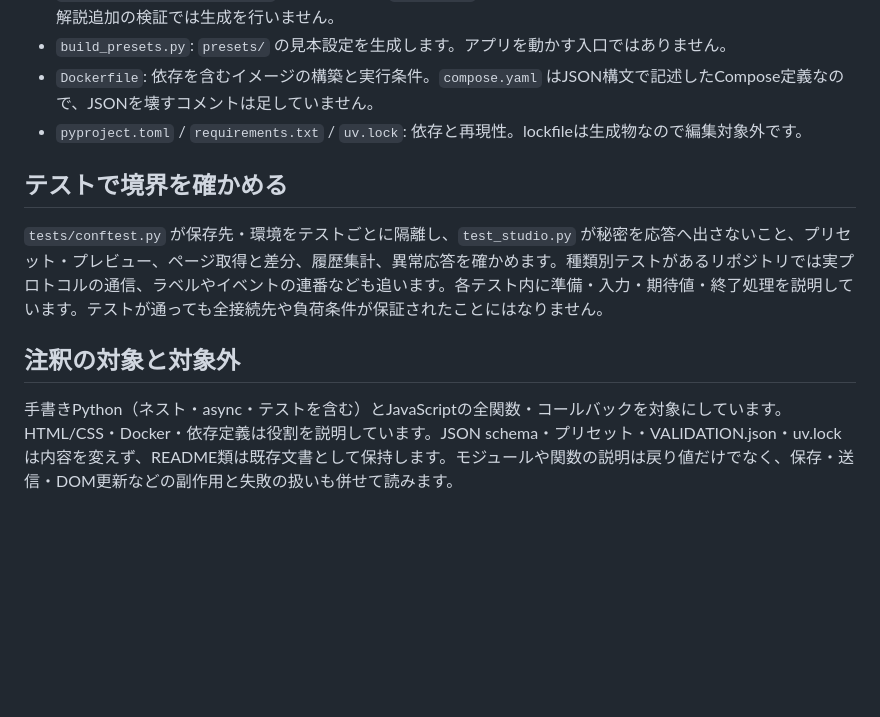
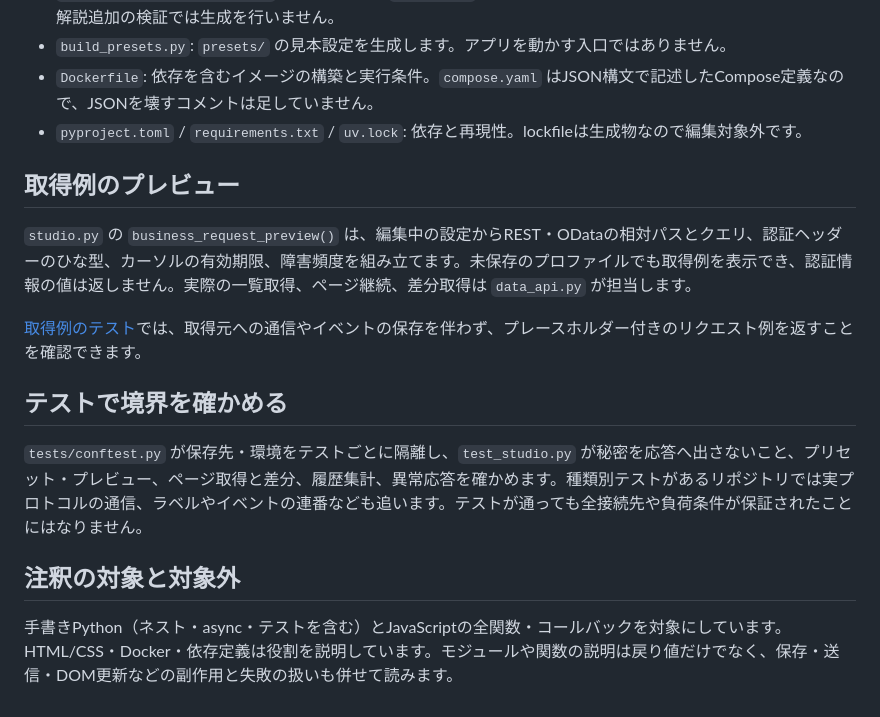
Before and after one commit to hiromura16/factory-api-simulator, a Markdown page: docs/code-reading-guide.md, the part around the change. GitHub-like rendering; blank space fills up the shorter version.

```diff
--- a/docs/code-reading-guide.md
+++ b/docs/code-reading-guide.md
@@ -35,10 +35,16 @@
 - `Dockerfile`: 依存を含むイメージの構築と実行条件。`compose.yaml` はJSON構文で記述したCompose定義なので、JSONを壊すコメントは足していません。
 - `pyproject.toml` / `requirements.txt` / `uv.lock`: 依存と再現性。lockfileは生成物なので編集対象外です。
 
+## 取得例のプレビュー
+
+`studio.py` の `business_request_preview()` は、編集中の設定からREST・ODataの相対パスとクエリ、認証ヘッダーのひな型、カーソルの有効期限、障害頻度を組み立てます。未保存のプロファイルでも取得例を表示でき、認証情報の値は返しません。実際の一覧取得、ページ継続、差分取得は `data_api.py` が担当します。
+
+[取得例のテスト](../tests/test_request_preview.py)では、取得元への通信やイベントの保存を伴わず、プレースホルダー付きのリクエスト例を返すことを確認できます。
+
 ## テストで境界を確かめる
 
-`tests/conftest.py` が保存先・環境をテストごとに隔離し、`test_studio.py` が秘密を応答へ出さないこと、プリセット・プレビュー、ページ取得と差分、履歴集計、異常応答を確かめます。種類別テストがあるリポジトリでは実プロトコルの通信、ラベルやイベントの連番なども追います。各テスト内に準備・入力・期待値・終了処理を説明しています。テストが通っても全接続先や負荷条件が保証されたことにはなりません。
+`tests/conftest.py` が保存先・環境をテストごとに隔離し、`test_studio.py` が秘密を応答へ出さないこと、プリセット・プレビュー、ページ取得と差分、履歴集計、異常応答を確かめます。種類別テストがあるリポジトリでは実プロトコルの通信、ラベルやイベントの連番なども追います。テストが通っても全接続先や負荷条件が保証されたことにはなりません。
 
 ## 注釈の対象と対象外
 
-手書きPython（ネスト・async・テストを含む）とJavaScriptの全関数・コールバックを対象にしています。HTML/CSS・Docker・依存定義は役割を説明しています。JSON schema・プリセット・VALIDATION.json・uv.lockは内容を変えず、README類は既存文書として保持します。モジュールや関数の説明は戻り値だけでなく、保存・送信・DOM更新などの副作用と失敗の扱いも併せて読みます。
+手書きPython（ネスト・async・テストを含む）とJavaScriptの全関数・コールバックを対象にしています。HTML/CSS・Docker・依存定義は役割を説明しています。モジュールや関数の説明は戻り値だけでなく、保存・送信・DOM更新などの副作用と失敗の扱いも併せて読みます。
```
Also changed, not shown: README.md (+19 -6 lines), docs/images/operation-guide.png (added), 7 other files.
